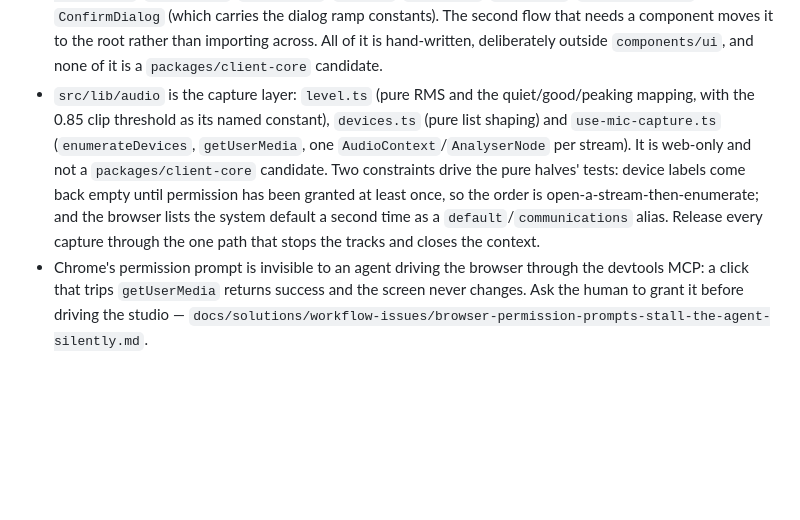
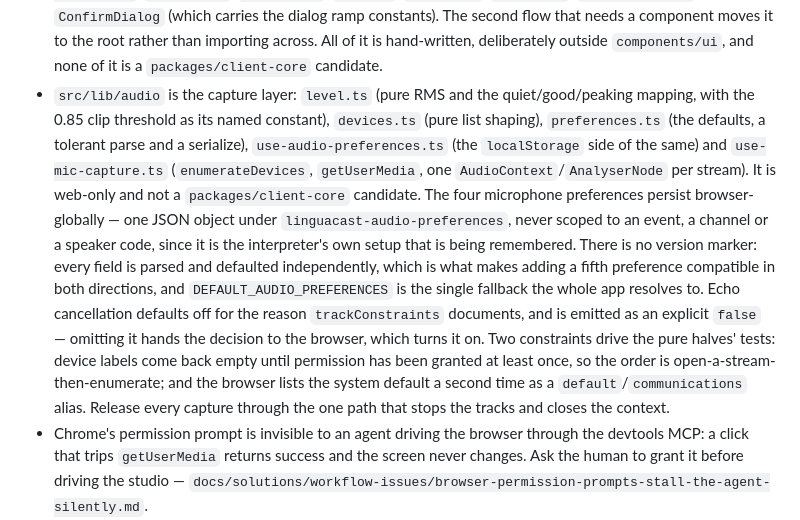
Before and after one commit to simon-vajda/hallspeak, a Markdown page: CLAUDE.md, the part around the change. Drawn GitHub-style; blank space fills up the shorter version.

Commit message:
docs: record the audio preference persistence in the capture layer bullet

```diff
--- a/CLAUDE.md
+++ b/CLAUDE.md
@@ -24,7 +24,7 @@ Keep this file current as decisions are made.
 - `src/components/ui` is the shadcn CLI's target: add and update components with `pnpm dlx shadcn@latest add <name>` from `apps/web`, then `pnpm check:fix`. Deliberate customisations are allowed there but each must be recorded in this list, because a later `add` silently drops it. Current customisations: `button.tsx` carries a `pill` size (`h-12 rounded-full px-6 text-base font-semibold`); `switch.tsx` carries an `lg` size (46×27 with a 21px thumb, its padding and checked offset written out because the CLI's `calc(100%-2px)` only centres the thumb at the default size's proportions); `select.tsx`'s trigger and `slider.tsx`'s thumb carry `cursor-pointer`; `sonner.tsx` imports `useTheme` from `@/components/theme-provider`, not `next-themes`. `add` will offer to overwrite `button.tsx` when it is pulled in as a dependency of another component (`sheet` does this) — decline that prompt. Prefer call-site classes for one-off styling. `biome.json` turns six lint rules off for that directory only (four `a11y`, `noArrayIndexKey`, `noDoubleEquals`); do not hand-fix generated files. Reasoning: `docs/solutions/conventions/customising-generated-shadcn-components.md`.
 - The design's off-scale values go on the Tailwind scale, not into arbitrary utilities: the spacing scale derives from `--spacing`, so 26px is `6.5`, 18px is `4.5`, 1120px is `280`. Two values are named in `index.css`: `--spacing-gutter` (the 26px screen gutter, `px-10` from `lg`) and `--spacing-shell` (the 1120px admin cap). The type ramp is six `--text-*` entries — `text-screen`, `text-screen-lg`, `text-section`, `text-label`, `text-meta`, `text-note` — each carrying its own weight and line-height plus tracking where the design fixes one; body text is `text-sm`. `text-[18px]` is still loose across two admin files and is the next candidate for the ramp. The animations are `--animate-pulse-live`, `--animate-ring` and `--animate-ring-delayed`, all held at a resting frame under `prefers-reduced-motion` rather than removed. Where the canvas and the handoff prose disagree on an animation value, the canvas wins. Arbitrary values remain right for one-off type sizes and grid templates. Colours are never written at a call site: they are `--color-*` tokens in `index.css`, referenced by role (`text-muted-foreground`, `border-destructive`), never as a hex and never as a role borrowed to mean something else. Procedure for a new value: `docs/solutions/conventions/design-values-onto-the-scale.md`.
 - Components are filed by flow: `src/components/guest`, `src/components/speaker`, `src/components/admin`, with everything used by more than one flow at `src/components/` root — `logo-lockup.tsx`, `PlayTarget`, `LevelMeter`, `LiveDot`, `LiveBadge`, `AppHeader`, `ConnectionLine`, `ConfirmDialog` (which carries the dialog ramp constants). The second flow that needs a component moves it to the root rather than importing across. All of it is hand-written, deliberately outside `components/ui`, and none of it is a `packages/client-core` candidate.
-- `src/lib/audio` is the capture layer: `level.ts` (pure RMS and the quiet/good/peaking mapping, with the 0.85 clip threshold as its named constant), `devices.ts` (pure list shaping) and `use-mic-capture.ts` (`enumerateDevices`, `getUserMedia`, one `AudioContext`/`AnalyserNode` per stream). It is web-only and not a `packages/client-core` candidate. Two constraints drive the pure halves' tests: device labels come back empty until permission has been granted at least once, so the order is open-a-stream-then-enumerate; and the browser lists the system default a second time as a `default`/`communications` alias. Release every capture through the one path that stops the tracks and closes the context.
+- `src/lib/audio` is the capture layer: `level.ts` (pure RMS and the quiet/good/peaking mapping, with the 0.85 clip threshold as its named constant), `devices.ts` (pure list shaping), `preferences.ts` (the defaults, a tolerant parse and a serialize), `use-audio-preferences.ts` (the `localStorage` side of the same) and `use-mic-capture.ts` (`enumerateDevices`, `getUserMedia`, one `AudioContext`/`AnalyserNode` per stream). It is web-only and not a `packages/client-core` candidate. The four microphone preferences persist browser-globally — one JSON object under `linguacast-audio-preferences`, never scoped to an event, a channel or a speaker code, since it is the interpreter's own setup that is being remembered. There is no version marker: every field is parsed and defaulted independently, which is what makes adding a fifth preference compatible in both directions, and `DEFAULT_AUDIO_PREFERENCES` is the single fallback the whole app resolves to. Echo cancellation defaults off for the reason `trackConstraints` documents, and is emitted as an explicit `false` — omitting it hands the decision to the browser, which turns it on. Two constraints drive the pure halves' tests: device labels come back empty until permission has been granted at least once, so the order is open-a-stream-then-enumerate; and the browser lists the system default a second time as a `default`/`communications` alias. Release every capture through the one path that stops the tracks and closes the context.
 - Chrome's permission prompt is invisible to an agent driving the browser through the devtools MCP: a click that trips `getUserMedia` returns success and the screen never changes. Ask the human to grant it before driving the studio — `docs/solutions/workflow-issues/browser-permission-prompts-stall-the-agent-silently.md`.
 - Two deliberate deviations from the design canvas remain on the guest and speaker screens. (1) Every count is omitted rather than faked; the layouts hold the slot, so a count arrives as a data change rather than a re-layout. (2) The "Play to · AirPods Pro" output-device card is not built — `setSinkId` is Chromium-only, and it is follow-up work rather than a blocker. The nine-bar waveform is now real (`components/connection-line.tsx`, graded from WebRTC statistics by `lib/media/stats.ts`), and liveness is a producer rather than a page being open.
 - No copy on either public screen may claim that anybody is hearing audio unless a producer exists. `broadcastState` and `listenState` are where that property is enforced, and both carry tests for it — keep it when editing either screen.
```
